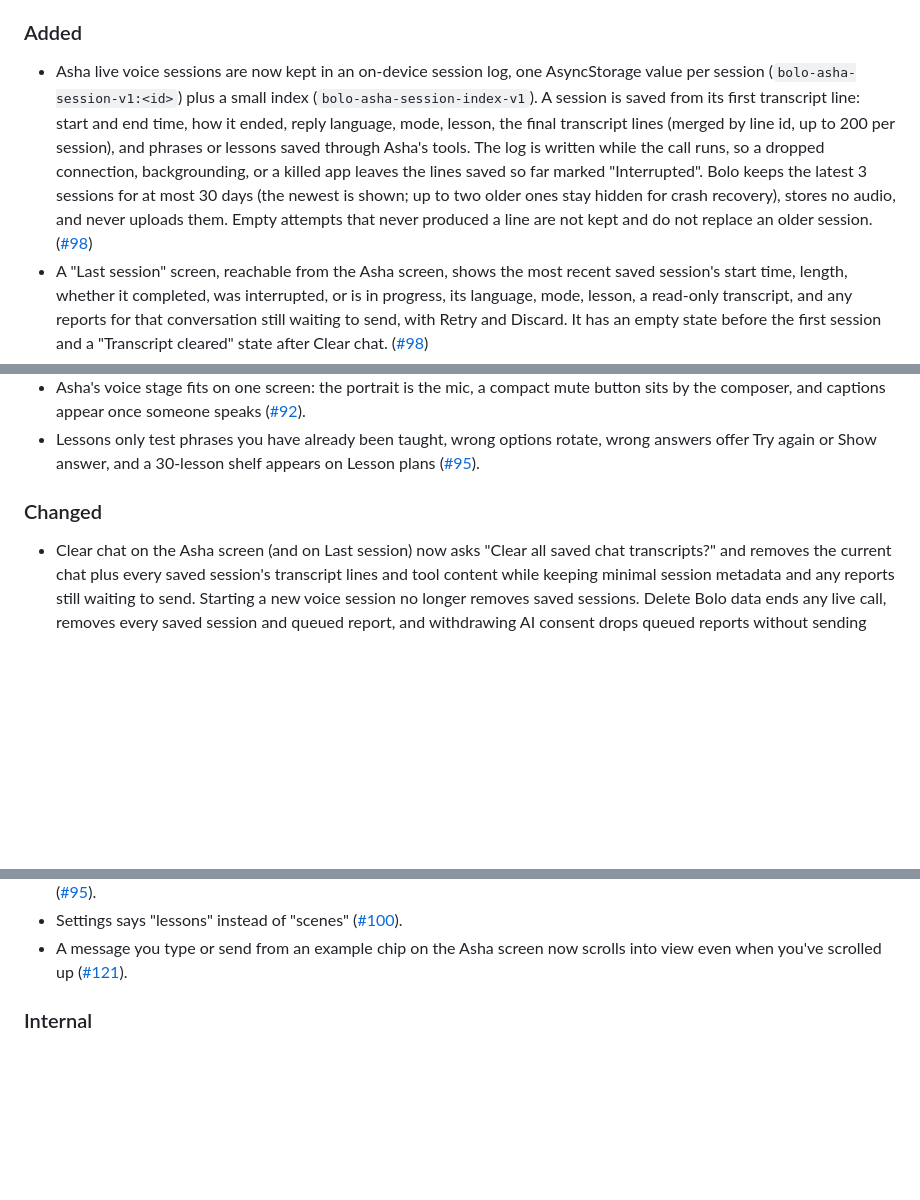
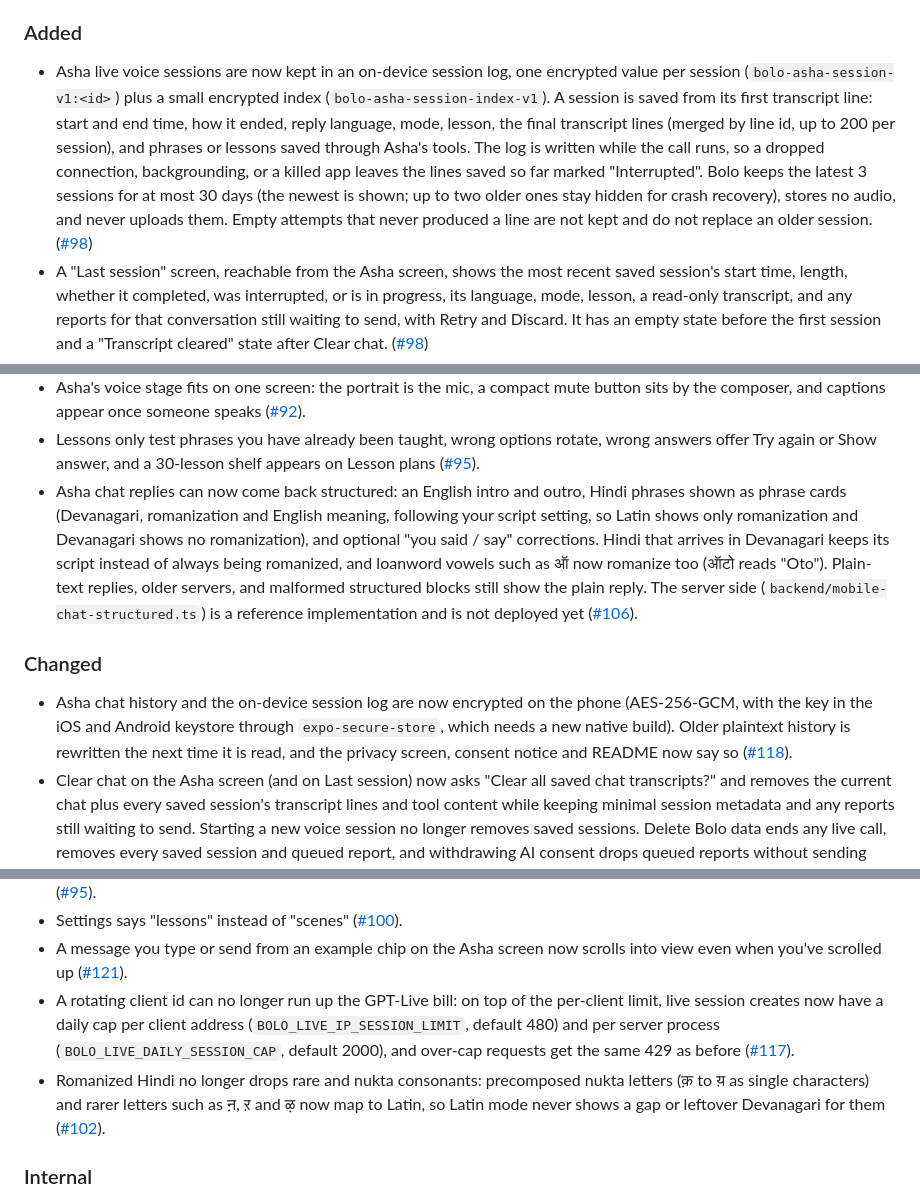
Before and after one commit to chrisatom1998/BoloMobile, a Markdown page: CHANGELOG.md, 3 parts joined by grey strips. GitHub-like rendering; blank space fills up the shorter version.

Commit message:
docs(changelog): add #117, #118, #106 and #102 to Unreleased
Carries main's #118 edit (encrypted session log wording) and adds one entry each for #117 (Fixed), #118 (Changed), #106 (Added) and #102 (Fixed).

```diff
--- a/CHANGELOG.md
+++ b/CHANGELOG.md
@@ -18,7 +18,7 @@ and this project adheres to [Semantic Versioning](https://semver.org/spec/v2.0.0
 
 ### Added
 
-- Asha live voice sessions are now kept in an on-device session log, one AsyncStorage value per session (`bolo-asha-session-v1:<id>`) plus a small index (`bolo-asha-session-index-v1`). A session is saved from its first transcript line: start and end time, how it ended, reply language, mode, lesson, the final transcript lines (merged by line id, up to 200 per session), and phrases or lessons saved through Asha's tools. The log is written while the call runs, so a dropped connection, backgrounding, or a killed app leaves the lines saved so far marked "Interrupted". Bolo keeps the latest 3 sessions for at most 30 days (the newest is shown; up to two older ones stay hidden for crash recovery), stores no audio, and never uploads them. Empty attempts that never produced a line are not kept and do not replace an older session. ([#98](https://github.com/chrisatom1998/BoloMobile/pull/98))
+- Asha live voice sessions are now kept in an on-device session log, one encrypted value per session (`bolo-asha-session-v1:<id>`) plus a small encrypted index (`bolo-asha-session-index-v1`). A session is saved from its first transcript line: start and end time, how it ended, reply language, mode, lesson, the final transcript lines (merged by line id, up to 200 per session), and phrases or lessons saved through Asha's tools. The log is written while the call runs, so a dropped connection, backgrounding, or a killed app leaves the lines saved so far marked "Interrupted". Bolo keeps the latest 3 sessions for at most 30 days (the newest is shown; up to two older ones stay hidden for crash recovery), stores no audio, and never uploads them. Empty attempts that never produced a line are not kept and do not replace an older session. ([#98](https://github.com/chrisatom1998/BoloMobile/pull/98))
 - A "Last session" screen, reachable from the Asha screen, shows the most recent saved session's start time, length, whether it completed, was interrupted, or is in progress, its language, mode, lesson, a read-only transcript, and any reports for that conversation still waiting to send, with Retry and Discard. It has an empty state before the first session and a "Transcript cleared" state after Clear chat. ([#98](https://github.com/chrisatom1998/BoloMobile/pull/98))
 - A sync outbox (`bolo-sync-outbox-v1`) keeps "Report this reply" requests that fail without a connection and retries them with exponential backoff when the app returns to the foreground, after any successful Bolo request, or on a timer, honoring `Retry-After` (including one received by the attempt that queued the report) and giving up after 8 attempts or 7 days. Removing the queue on consent withdrawal or Delete Bolo data sets a marker (`bolo-sync-outbox-clearing-v1`) until it finishes, so a removal interrupted by a restart completes before anything stored can send. Replies show "Waiting to send", "Reported", or "Couldn't send" with Retry and Discard, and the Asha screen lists queued reports whose reply is no longer on screen. The outbox sends exactly the existing report payload (no local ids) and never stores the client identifier or server error text. ([#98](https://github.com/chrisatom1998/BoloMobile/pull/98))
 - When a live call cannot start because the Live server could not be reached or timed out, the Asha screen now says that live voice needs the internet while lessons and saved phrases work offline, with a link to today's lesson. Other startup failures keep their own message. A session that loses its connection or ends on backgrounding keeps its transcript on screen with a note that it is saved on the device. ([#98](https://github.com/chrisatom1998/BoloMobile/pull/98))
@@ -45,9 +45,11 @@ and this project adheres to [Semantic Versioning](https://semver.org/spec/v2.0.0
 - The Asha screen keeps the conversation readable above the composer and shows typing dots while Asha replies ([#90](https://github.com/chrisatom1998/BoloMobile/pull/90)).
 - Asha's voice stage fits on one screen: the portrait is the mic, a compact mute button sits by the composer, and captions appear once someone speaks ([#92](https://github.com/chrisatom1998/BoloMobile/pull/92)).
 - Lessons only test phrases you have already been taught, wrong options rotate, wrong answers offer Try again or Show answer, and a 30-lesson shelf appears on Lesson plans ([#95](https://github.com/chrisatom1998/BoloMobile/pull/95)).
+- Asha chat replies can now come back structured: an English intro and outro, Hindi phrases shown as phrase cards (Devanagari, romanization and English meaning, following your script setting, so Latin shows only romanization and Devanagari shows no romanization), and optional "you said / say" corrections. Hindi that arrives in Devanagari keeps its script instead of always being romanized, and loanword vowels such as ऑ now romanize too (ऑटो reads "Oto"). Plain-text replies, older servers, and malformed structured blocks still show the plain reply. The server side (`backend/mobile-chat-structured.ts`) is a reference implementation and is not deployed yet ([#106](https://github.com/chrisatom1998/BoloMobile/pull/106)).
 
 ### Changed
 
+- Asha chat history and the on-device session log are now encrypted on the phone (AES-256-GCM, with the key in the iOS and Android keystore through `expo-secure-store`, which needs a new native build). Older plaintext history is rewritten the next time it is read, and the privacy screen, consent notice and README now say so ([#118](https://github.com/chrisatom1998/BoloMobile/pull/118)).
 - Clear chat on the Asha screen (and on Last session) now asks "Clear all saved chat transcripts?" and removes the current chat plus every saved session's transcript lines and tool content while keeping minimal session metadata and any reports still waiting to send. Starting a new voice session no longer removes saved sessions. Delete Bolo data ends any live call, removes every saved session and queued report, and withdrawing AI consent drops queued reports without sending them. ([#98](https://github.com/chrisatom1998/BoloMobile/pull/98))
 - **Live voice screen redesign** (`src/app/live.tsx`, `src/components/realtime-voice-button.tsx`):
   - The glowing orb is now the single voice CTA; the separate "Start voice chat" pill was removed. The orb's center reflects session state (brand glyph when idle/connecting/responding, mic when ready, send icon while recording), and a floating X ends an active session.
@@ -95,6 +97,8 @@ and this project adheres to [Semantic Versioning](https://semver.org/spec/v2.0.0
 - Smaller fixes on Today, Phrases, Progress, Settings, Review (grade buttons sit above the recorder, saved phrases come back tomorrow) and Asha (errors can be dismissed), plus a one-line privacy card and exercise copy that matches the task ([#95](https://github.com/chrisatom1998/BoloMobile/pull/95)).
 - Settings says "lessons" instead of "scenes" ([#100](https://github.com/chrisatom1998/BoloMobile/pull/100)).
 - A message you type or send from an example chip on the Asha screen now scrolls into view even when you've scrolled up ([#121](https://github.com/chrisatom1998/BoloMobile/pull/121)).
+- A rotating client id can no longer run up the GPT-Live bill: on top of the per-client limit, live session creates now have a daily cap per client address (`BOLO_LIVE_IP_SESSION_LIMIT`, default 480) and per server process (`BOLO_LIVE_DAILY_SESSION_CAP`, default 2000), and over-cap requests get the same 429 as before ([#117](https://github.com/chrisatom1998/BoloMobile/pull/117)).
+- Romanized Hindi no longer drops rare and nukta consonants: precomposed nukta letters (क़ to य़ as single characters) and rarer letters such as ऩ, ऱ and ऴ now map to Latin, so Latin mode never shows a gap or leftover Devanagari for them ([#102](https://github.com/chrisatom1998/BoloMobile/pull/102)).
 
 ### Internal
 
```
